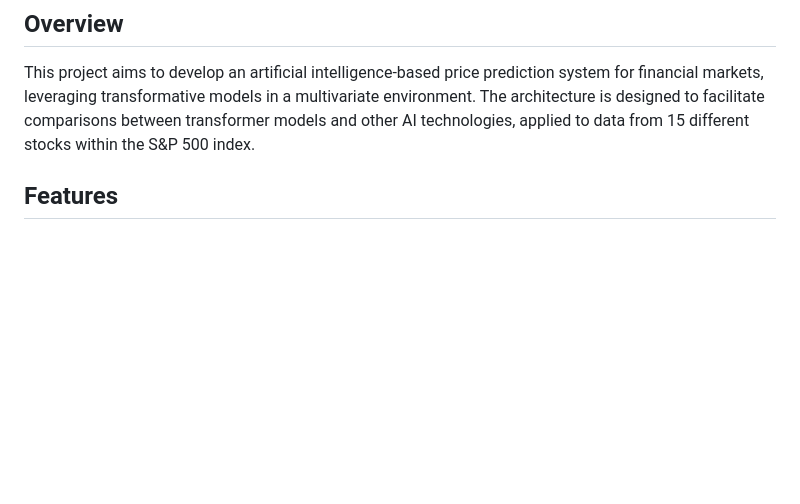
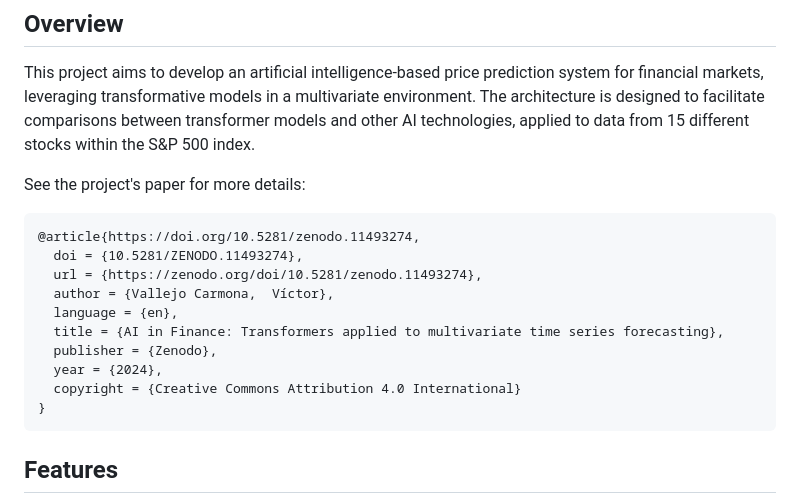
Before and after one commit to jordieres/Finance-AI, a Markdown page: README.md, the part around the change. Rendered like a GitHub page; blank space fills up the shorter version.

````diff
--- a/README.md
+++ b/README.md
@@ -3,6 +3,20 @@ Víctor Vallejo's final degree thesis (TFG) of the degree in Data Engineering an
 
 ## Overview
 This project aims to develop an artificial intelligence-based price prediction system for financial markets, leveraging transformative models in a multivariate environment. The architecture is designed to facilitate comparisons between transformer models and other AI technologies, applied to data from 15 different stocks within the S&P 500 index.
+
+See the project's paper for more details:
+```bibtex
+@article{https://doi.org/10.5281/zenodo.11493274,
+  doi = {10.5281/ZENODO.11493274},
+  url = {https://zenodo.org/doi/10.5281/zenodo.11493274},
+  author = {Vallejo Carmona,  Víctor},
+  language = {en},
+  title = {AI in Finance: Transformers applied to multivariate time series forecasting},
+  publisher = {Zenodo},
+  year = {2024},
+  copyright = {Creative Commons Attribution 4.0 International}
+}
+```
 
 ## Features
 
````
